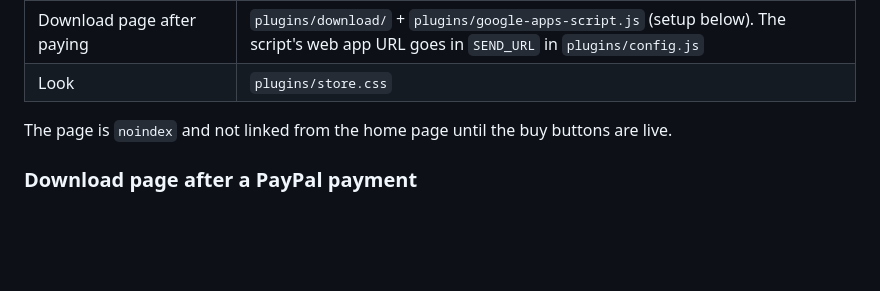
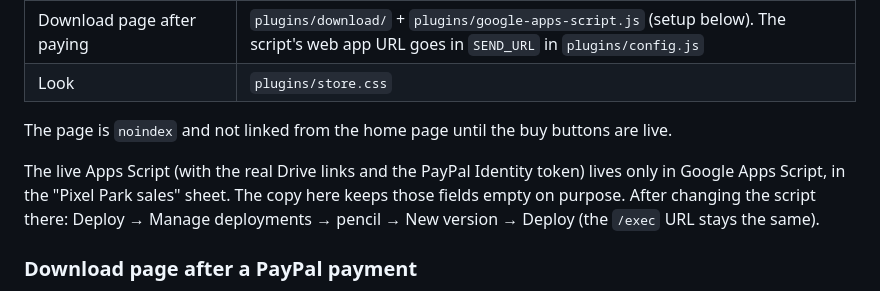
Before and after one commit to meggedmusic/megged, a Markdown page: README.md, the part around the change. Rendered like a GitHub page; blank space fills up the shorter version.

Commit message:
README: where the live store script lives and how to redeploy it (#55)
Claude-Session: https://claude.ai/code/session_01XuYwrZiNfd7NJJevwL3agE

Co-authored-by: Claude <noreply@anthropic.com>

```diff
--- a/README.md
+++ b/README.md
@@ -28,6 +28,8 @@ The mouse glitch lens is `CONFIG.lens` in `fx/vhs-glitch.js` (set it to `null` t
 
 The page is `noindex` and not linked from the home page until the buy buttons are live.
 
+The live Apps Script (with the real Drive links and the PayPal Identity token) lives only in Google Apps Script, in the "Pixel Park sales" sheet. The copy here keeps those fields empty on purpose. After changing the script there: Deploy → Manage deployments → pencil → New version → Deploy (the `/exec` URL stays the same).
+
 ### Download page after a PayPal payment
 
 After paying, PayPal sends the buyer to `megged.music/plugins/download/` with the payment id. That page asks the Apps Script (`plugins/google-apps-script.js`) for the link; the script checks the payment with PayPal, writes the sale (with the buyer's email) to a Google Sheet and returns the link. The links live only in the script, never in the site's code.
```
